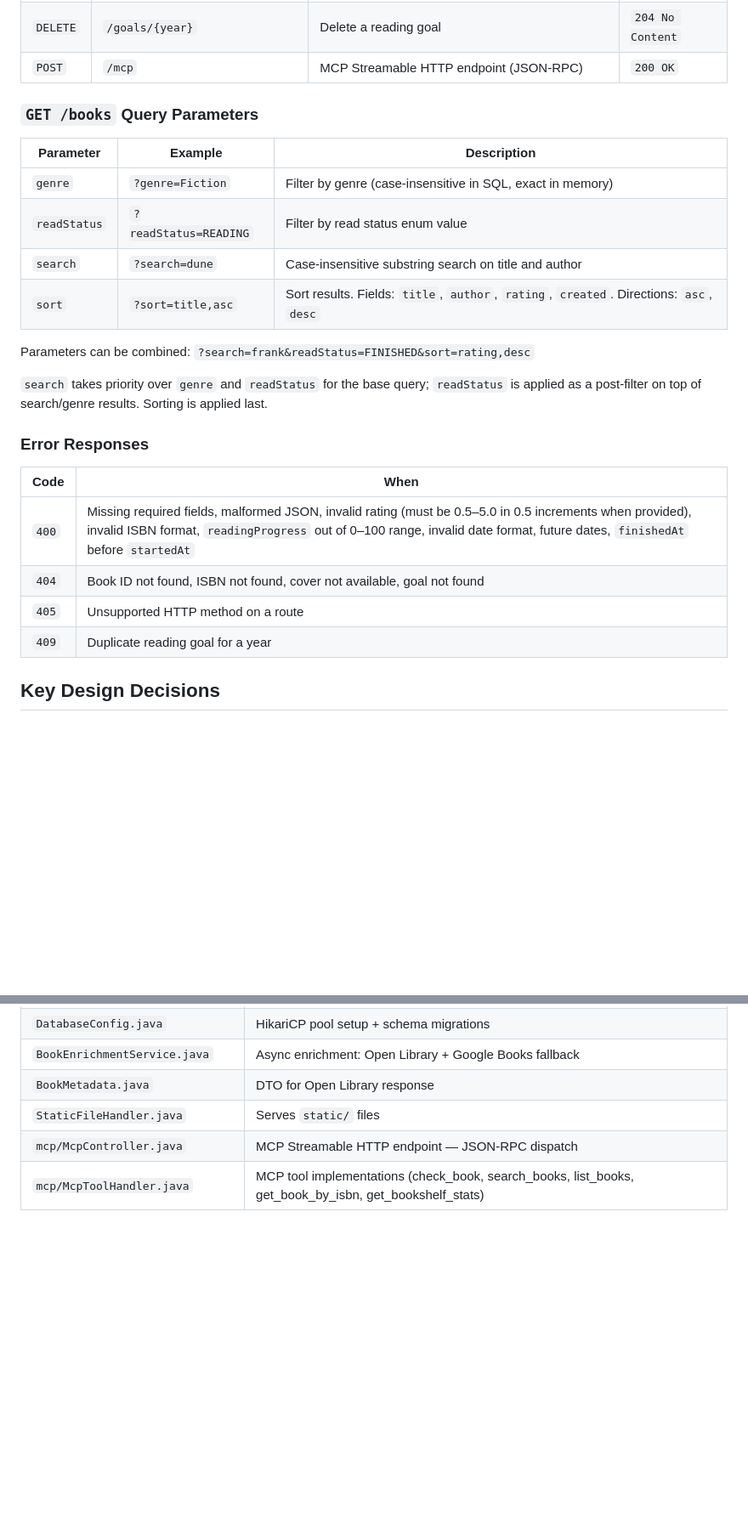
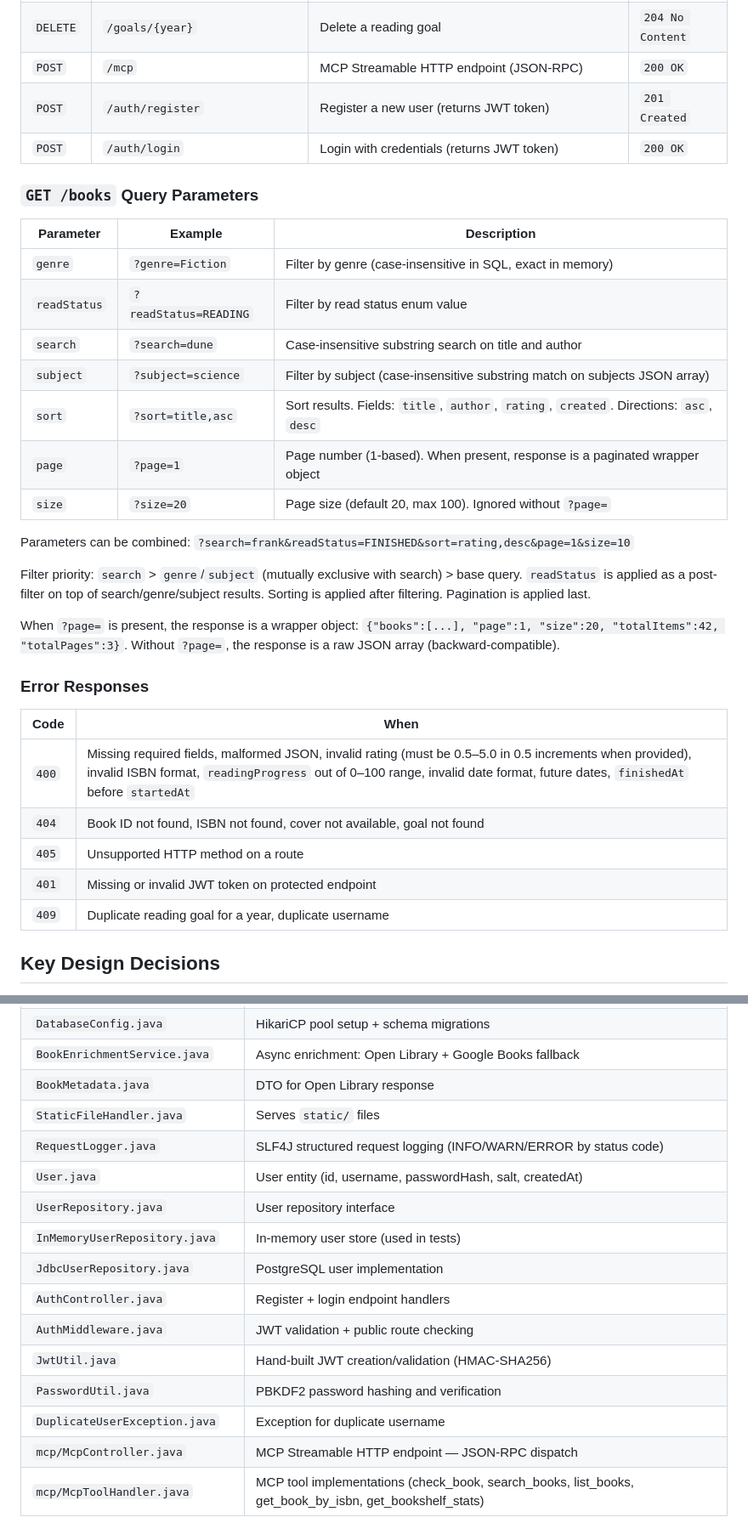
Before and after one commit to RolleRocker/MyBookShelf, a Markdown page: CLAUDE.md, 2 parts joined by grey strips. Shown at 85% size. Drawn GitHub-style; blank space fills up the shorter version.

```diff
--- a/CLAUDE.md
+++ b/CLAUDE.md
@@ -148,6 +158,8 @@ Responses include computed fields: `progress` (finished books in that year), `pe
 | `PUT`    | `/goals/{year}`       | Update goal target                       | `200 OK`         |
 | `DELETE` | `/goals/{year}`       | Delete a reading goal                    | `204 No Content` |
 | `POST`   | `/mcp`                | MCP Streamable HTTP endpoint (JSON-RPC)  | `200 OK`         |
+| `POST`   | `/auth/register`      | Register a new user (returns JWT token)  | `201 Created`    |
+| `POST`   | `/auth/login`         | Login with credentials (returns JWT token)| `200 OK`        |
 
 ### `GET /books` Query Parameters
 
@@ -156,11 +168,16 @@ Responses include computed fields: `progress` (finished books in that year), `pe
 | `genre`     | `?genre=Fiction`       | Filter by genre (case-insensitive in SQL, exact in memory) |
 | `readStatus`| `?readStatus=READING`  | Filter by read status enum value |
 | `search`    | `?search=dune`         | Case-insensitive substring search on title and author |
+| `subject`   | `?subject=science`     | Filter by subject (case-insensitive substring match on subjects JSON array) |
 | `sort`      | `?sort=title,asc`      | Sort results. Fields: `title`, `author`, `rating`, `created`. Directions: `asc`, `desc` |
+| `page`      | `?page=1`              | Page number (1-based). When present, response is a paginated wrapper object |
+| `size`      | `?size=20`             | Page size (default 20, max 100). Ignored without `?page=` |
 
-Parameters can be combined: `?search=frank&readStatus=FINISHED&sort=rating,desc`
+Parameters can be combined: `?search=frank&readStatus=FINISHED&sort=rating,desc&page=1&size=10`
 
-`search` takes priority over `genre` and `readStatus` for the base query; `readStatus` is applied as a post-filter on top of search/genre results. Sorting is applied last.
+Filter priority: `search` > `genre`/`subject` (mutually exclusive with search) > base query. `readStatus` is applied as a post-filter on top of search/genre/subject results. Sorting is applied after filtering. Pagination is applied last.
+
+When `?page=` is present, the response is a wrapper object: `{"books":[...], "page":1, "size":20, "totalItems":42, "totalPages":3}`. Without `?page=`, the response is a raw JSON array (backward-compatible).
 
 ### Error Responses
 | Code  | When |
@@ -168,7 +185,8 @@ Parameters can be combined: `?search=frank&readStatus=FINISHED&sort=rating,desc`
 | `400` | Missing required fields, malformed JSON, invalid rating (must be 0.5–5.0 in 0.5 increments when provided), invalid ISBN format, `readingProgress` out of 0–100 range, invalid date format, future dates, `finishedAt` before `startedAt` |
 | `404` | Book ID not found, ISBN not found, cover not available, goal not found |
 | `405` | Unsupported HTTP method on a route |
-| `409` | Duplicate reading goal for a year |
+| `401` | Missing or invalid JWT token on protected endpoint |
+| `409` | Duplicate reading goal for a year, duplicate username |
 
 ## Key Design Decisions
 
@@ -290,5 +315,15 @@ Migrations run on startup via `DatabaseConfig.runMigrations()`. The schema uses
 | `BookEnrichmentService.java` | Async enrichment: Open Library + Google Books fallback |
 | `BookMetadata.java` | DTO for Open Library response |
 | `StaticFileHandler.java` | Serves `static/` files |
+| `RequestLogger.java` | SLF4J structured request logging (INFO/WARN/ERROR by status code) |
+| `User.java` | User entity (id, username, passwordHash, salt, createdAt) |
+| `UserRepository.java` | User repository interface |
+| `InMemoryUserRepository.java` | In-memory user store (used in tests) |
+| `JdbcUserRepository.java` | PostgreSQL user implementation |
+| `AuthController.java` | Register + login endpoint handlers |
+| `AuthMiddleware.java` | JWT validation + public route checking |
+| `JwtUtil.java` | Hand-built JWT creation/validation (HMAC-SHA256) |
+| `PasswordUtil.java` | PBKDF2 password hashing and verification |
+| `DuplicateUserException.java` | Exception for duplicate username |
 | `mcp/McpController.java` | MCP Streamable HTTP endpoint — JSON-RPC dispatch |
 | `mcp/McpToolHandler.java` | MCP tool implementations (check_book, search_books, list_books, get_book_by_isbn, get_bookshelf_stats) |
```
Also changed, not shown: other parts of CLAUDE.md (+19 -2 lines), bookshelf-api-plan.md (+4 -4 lines).
